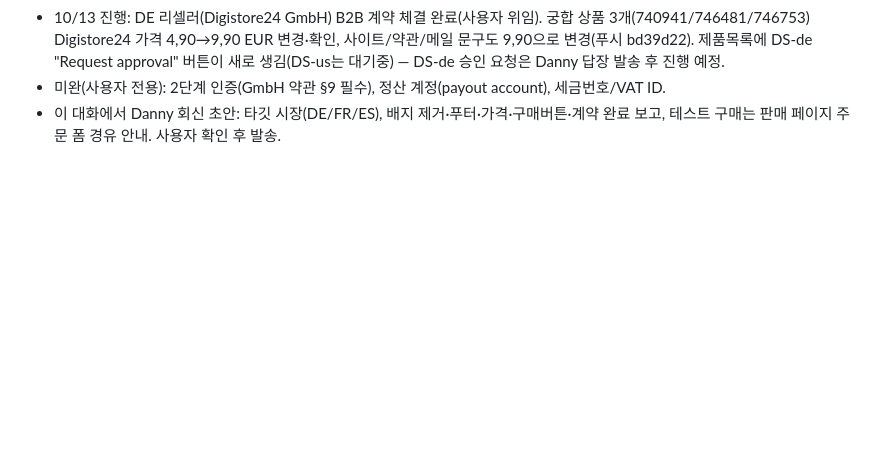
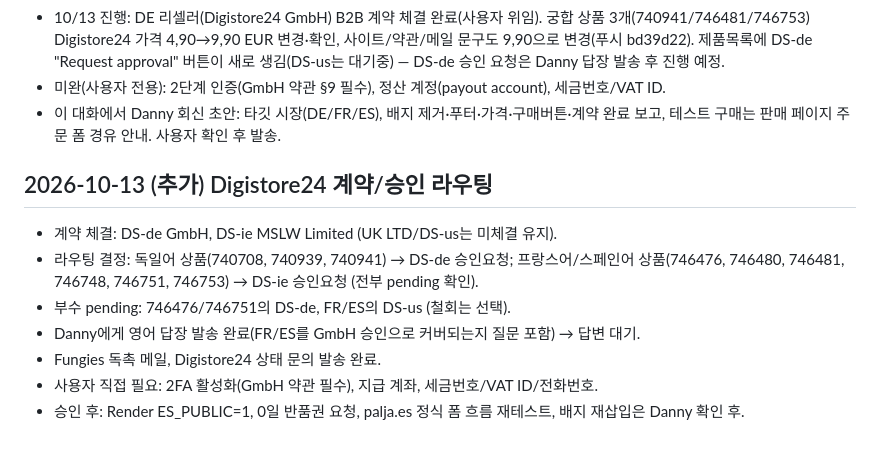
Before and after one commit to dionnie373-star/saju-api, a Markdown page: PROJECT_STATUS.md, the part around the change. GitHub-like rendering; blank space fills up the shorter version.

Commit message:
Status: Digistore24 contracts and routing
Co-Authored-By: Claude Sonnet 5.5 <noreply@anthropic.com>
Claude-Session: https://claude.ai/code/session_01DF4YSywGhtCZKEPB8U95dX

```diff
--- a/PROJECT_STATUS.md
+++ b/PROJECT_STATUS.md
@@ -655,3 +655,12 @@ FR 상품을 복제해 언어=Spanish, 판매 페이지 https://palja.es/, 감
 - 10/13 진행: DE 리셀러(Digistore24 GmbH) B2B 계약 체결 완료(사용자 위임). 궁합 상품 3개(740941/746481/746753) Digistore24 가격 4,90→9,90 EUR 변경·확인, 사이트/약관/메일 문구도 9,90으로 변경(푸시 bd39d22). 제품목록에 DS-de "Request approval" 버튼이 새로 생김(DS-us는 대기중) — DS-de 승인 요청은 Danny 답장 발송 후 진행 예정.
 - 미완(사용자 전용): 2단계 인증(GmbH 약관 §9 필수), 정산 계정(payout account), 세금번호/VAT ID.
 - 이 대화에서 Danny 회신 초안: 타깃 시장(DE/FR/ES), 배지 제거·푸터·가격·구매버튼·계약 완료 보고, 테스트 구매는 판매 페이지 주문 폼 경유 안내. 사용자 확인 후 발송.
+
+## 2026-10-13 (추가) Digistore24 계약/승인 라우팅
+- 계약 체결: DS-de GmbH, DS-ie MSLW Limited (UK LTD/DS-us는 미체결 유지).
+- 라우팅 결정: 독일어 상품(740708, 740939, 740941) → DS-de 승인요청; 프랑스어/스페인어 상품(746476, 746480, 746481, 746748, 746751, 746753) → DS-ie 승인요청 (전부 pending 확인).
+- 부수 pending: 746476/746751의 DS-de, FR/ES의 DS-us (철회는 선택).
+- Danny에게 영어 답장 발송 완료(FR/ES를 GmbH 승인으로 커버되는지 질문 포함) → 답변 대기.
+- Fungies 독촉 메일, Digistore24 상태 문의 발송 완료.
+- 사용자 직접 필요: 2FA 활성화(GmbH 약관 필수), 지급 계좌, 세금번호/VAT ID/전화번호.
+- 승인 후: Render ES_PUBLIC=1, 0일 반품권 요청, palja.es 정식 폼 흐름 재테스트, 배지 재삽입은 Danny 확인 후.
```
